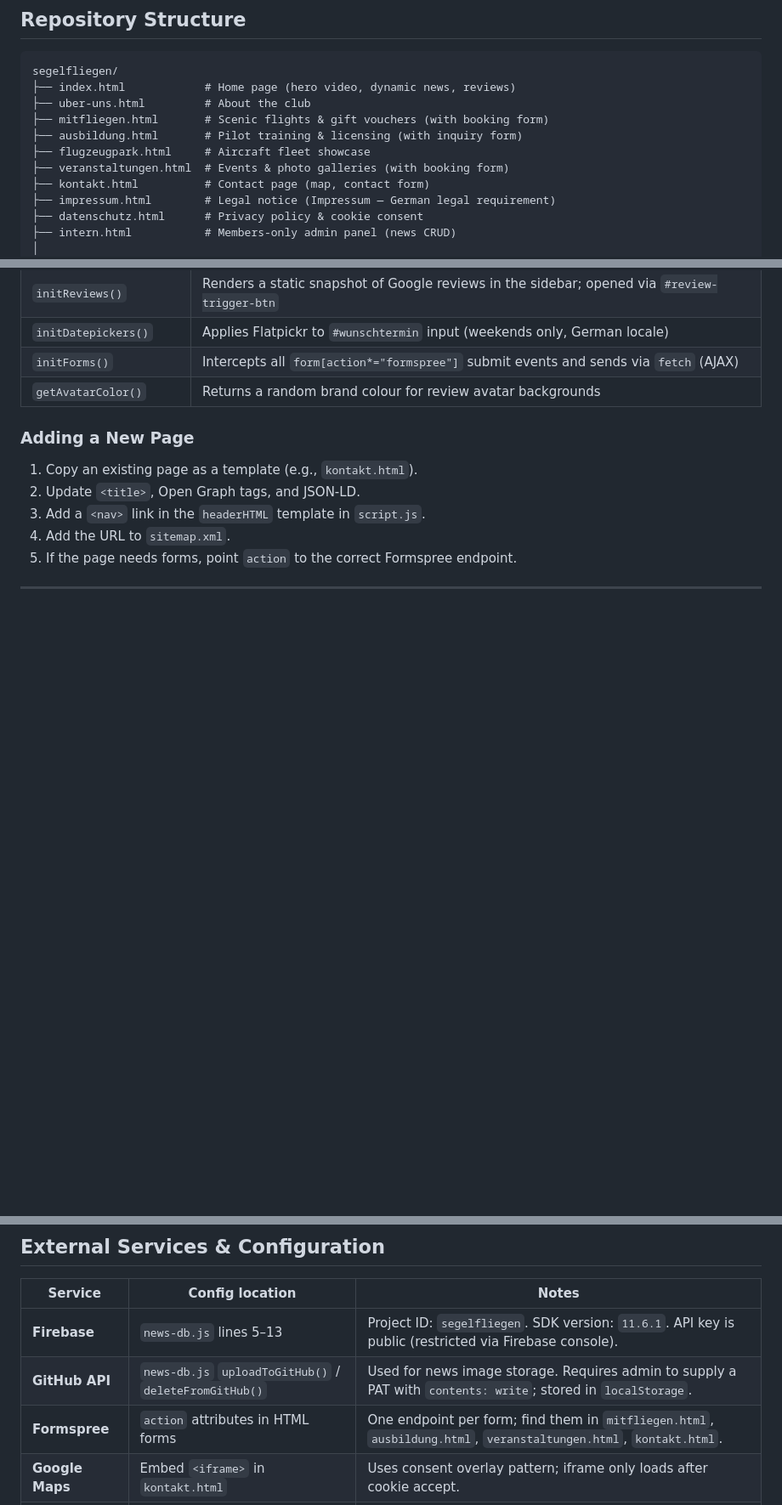
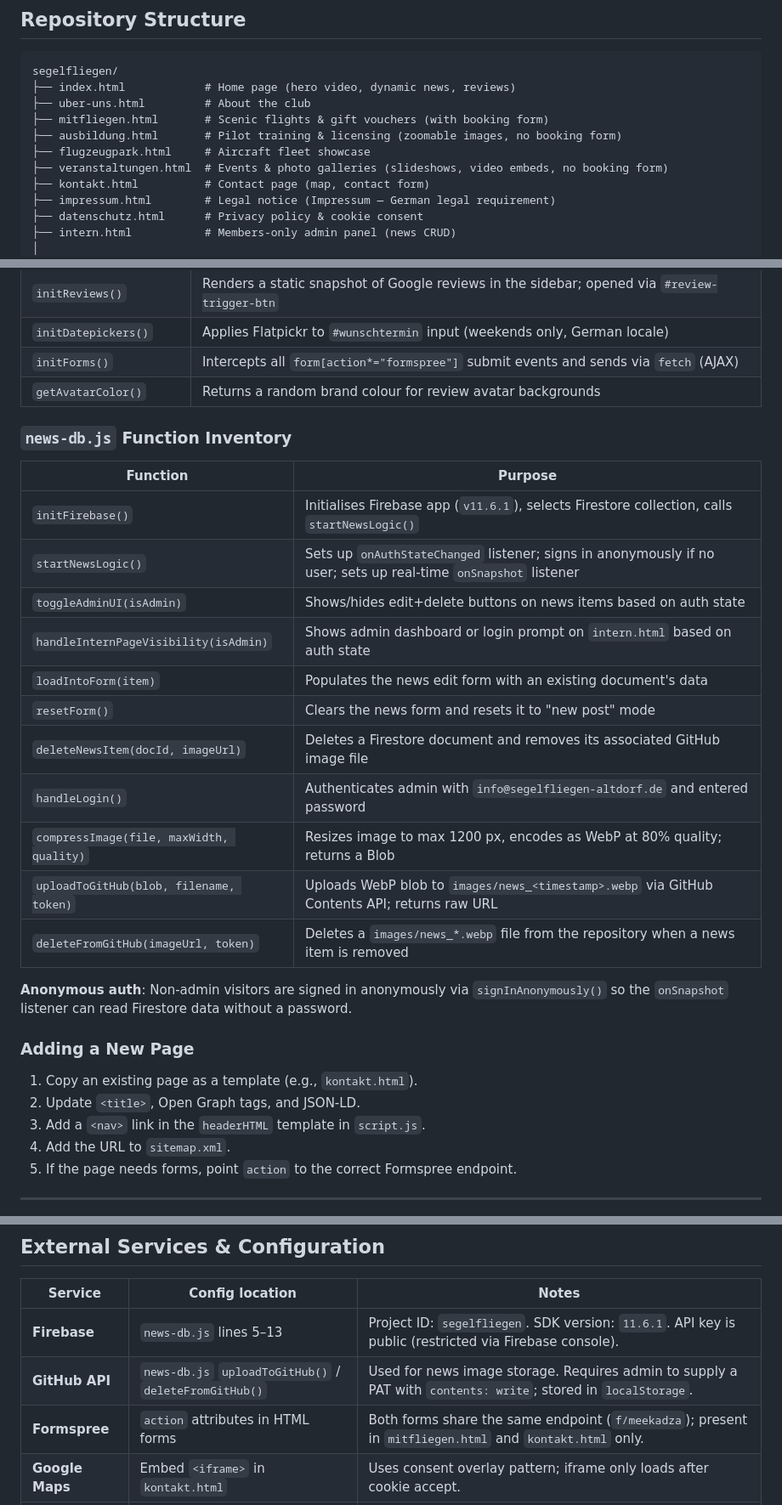
Before and after one commit to profex1337/segelfliegen, a Markdown page: CLAUDE.md, 3 parts joined by grey strips. Shown at 85% size. Rendered like a GitHub page; blank space fills up the shorter version.

Commit message:
Update CLAUDE.md with accurate codebase state
- Fix incorrect Formspree references: only mitfliegen.html and kontakt.html
  have forms (both use endpoint f/meekadza); ausbildung.html and
  veranstaltungen.html have no booking/inquiry forms
- Update file descriptions for ausbildung.html and veranstaltungen.html
- Add news-db.js function inventory (toggleAdminUI, handleInternPageVisibility,
  loadIntoForm, resetForm, deleteNewsItem, handleLogin, and image pipeline fns)
- Document anonymous Firebase sign-in for non-admin visitors
- Document body.admin-mode CSS class added on admin login
- Document Vereinsflieger.de dashboard links on intern.html
- Document news image hover/fade behavior with sticky container

https://claude.ai/code/session_01Xz4gA8tJTZ4kTeWnbu9M9P

```diff
--- a/CLAUDE.md
+++ b/CLAUDE.md
@@ -22,9 +22,9 @@ segelfliegen/
 ├── index.html            # Home page (hero video, dynamic news, reviews)
 ├── uber-uns.html         # About the club
 ├── mitfliegen.html       # Scenic flights & gift vouchers (with booking form)
-├── ausbildung.html       # Pilot training & licensing (with inquiry form)
+├── ausbildung.html       # Pilot training & licensing (zoomable images, no booking form)
 ├── flugzeugpark.html     # Aircraft fleet showcase
-├── veranstaltungen.html  # Events & photo galleries (with booking form)
+├── veranstaltungen.html  # Events & photo galleries (slideshows, video embeds, no booking form)
 ├── kontakt.html          # Contact page (map, contact form)
 ├── impressum.html        # Legal notice (Impressum — German legal requirement)
 ├── datenschutz.html      # Privacy policy & cookie consent
@@ -198,6 +200,24 @@ There is no test suite and no linter/formatter configuration. Validate changes b
 | `initForms()` | Intercepts all `form[action*="formspree"]` submit events and sends via `fetch` (AJAX) |
 | `getAvatarColor()` | Returns a random brand colour for review avatar backgrounds |
 
+### `news-db.js` Function Inventory
+
+| Function | Purpose |
+|---|---|
+| `initFirebase()` | Initialises Firebase app (`v11.6.1`), selects Firestore collection, calls `startNewsLogic()` |
+| `startNewsLogic()` | Sets up `onAuthStateChanged` listener; signs in anonymously if no user; sets up real-time `onSnapshot` listener |
+| `toggleAdminUI(isAdmin)` | Shows/hides edit+delete buttons on news items based on auth state |
+| `handleInternPageVisibility(isAdmin)` | Shows admin dashboard or login prompt on `intern.html` based on auth state |
+| `loadIntoForm(item)` | Populates the news edit form with an existing document's data |
+| `resetForm()` | Clears the news form and resets it to "new post" mode |
+| `deleteNewsItem(docId, imageUrl)` | Deletes a Firestore document and removes its associated GitHub image file |
+| `handleLogin()` | Authenticates admin with `info@segelfliegen-altdorf.de` and entered password |
+| `compressImage(file, maxWidth, quality)` | Resizes image to max 1200 px, encodes as WebP at 80% quality; returns a Blob |
+| `uploadToGitHub(blob, filename, token)` | Uploads WebP blob to `images/news_<timestamp>.webp` via GitHub Contents API; returns raw URL |
+| `deleteFromGitHub(imageUrl, token)` | Deletes a `images/news_*.webp` file from the repository when a news item is removed |
+
+**Anonymous auth**: Non-admin visitors are signed in anonymously via `signInAnonymously()` so the `onSnapshot` listener can read Firestore data without a password.
+
 ### Adding a New Page
 
 1. Copy an existing page as a template (e.g., `kontakt.html`).
@@ -214,7 +234,7 @@ There is no test suite and no linter/formatter configuration. Validate changes b
 |---|---|---|
 | **Firebase** | `news-db.js` lines 5–13 | Project ID: `segelfliegen`. SDK version: `11.6.1`. API key is public (restricted via Firebase console). |
 | **GitHub API** | `news-db.js` `uploadToGitHub()` / `deleteFromGitHub()` | Used for news image storage. Requires admin to supply a PAT with `contents: write`; stored in `localStorage`. |
-| **Formspree** | `action` attributes in HTML forms | One endpoint per form; find them in `mitfliegen.html`, `ausbildung.html`, `veranstaltungen.html`, `kontakt.html`. |
+| **Formspree** | `action` attributes in HTML forms | Both forms share the same endpoint (`f/meekadza`); present in `mitfliegen.html` and `kontakt.html` only. |
 | **Google Maps** | Embed `<iframe>` in `kontakt.html` | Uses consent overlay pattern; iframe only loads after cookie accept. |
 | **Flatpickr** | CDN `<script>` in booking-form pages | German locale (`flatpickr/dist/l10n/de.js`) is loaded separately. |
 | **Google Fonts** | `<link>` in `<head>` of each page | Montserrat (headings) + Open Sans (body) + Tangerine (decorative). |
```
Also changed, not shown: other parts of CLAUDE.md (+4 -0 lines).
